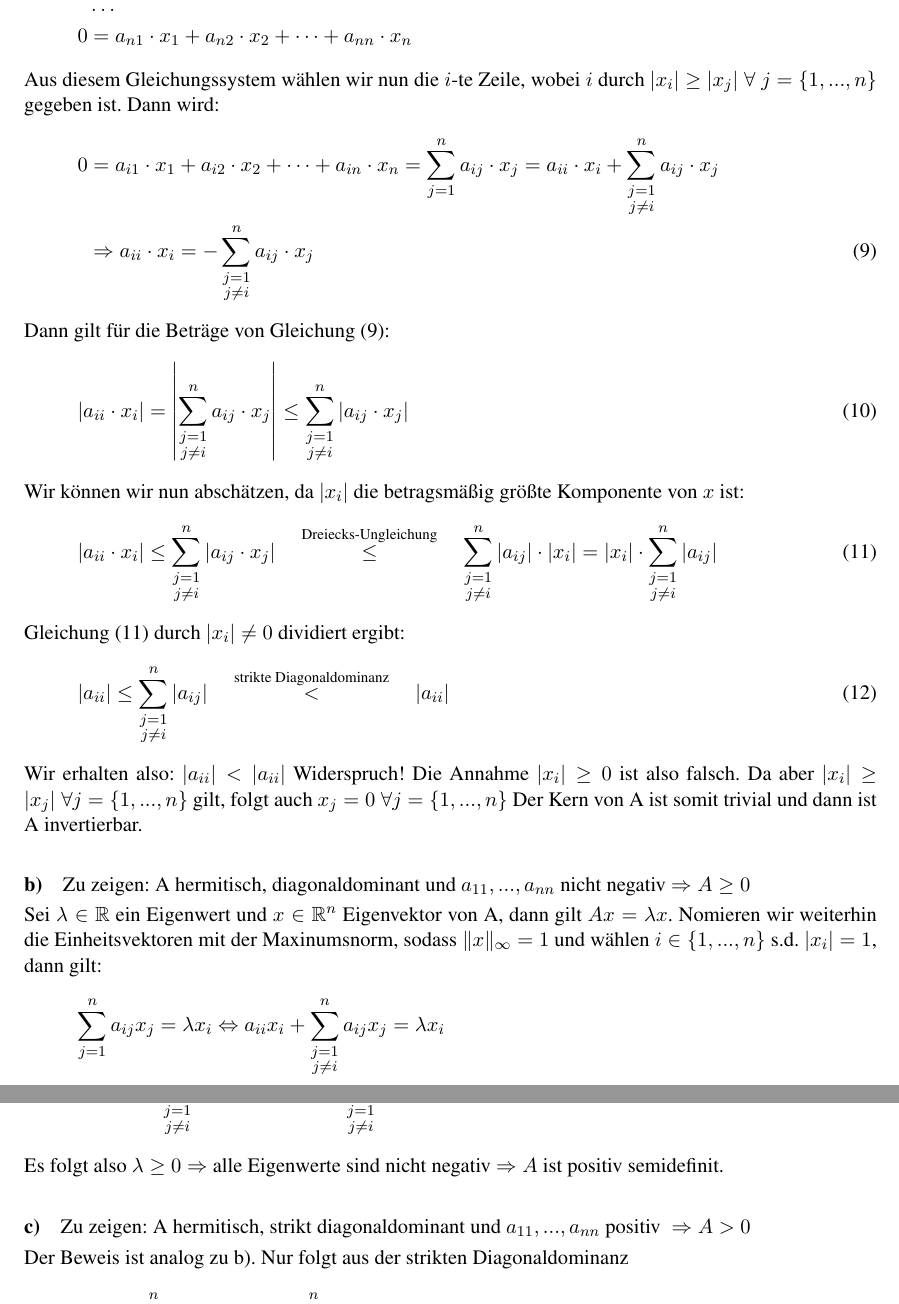
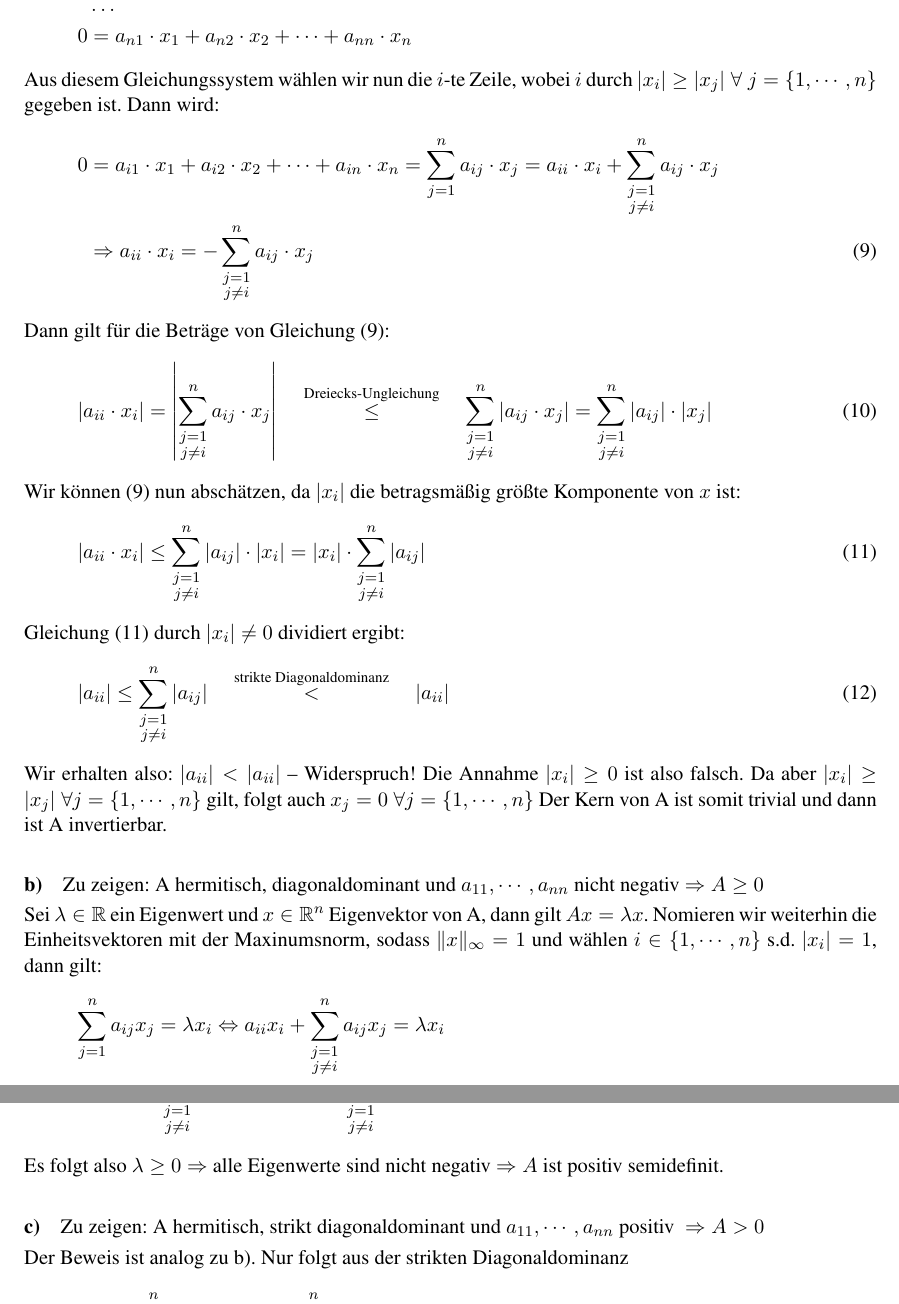
Before and after one commit to MiHuf/Numerik, a LaTeX document (Blatt01.tex, which reads Blatt01_Aufg2.tex): two parts of pages 2 and 3 of 3, joined at a grey line, cut so that both start at the same text. Compiled offline with pdfLaTeX; the source files are stored in an older character set and shown here as Unicode.

Commit message:
Kosmetik

```diff
--- a/Blatt01_Aufg2.tex
+++ b/Blatt01_Aufg2.tex
@@ -15,7 +15,7 @@ Für ein $x \in \ker (A)$, gilt dann also $0 = A \cdot x$, d.h.
 \end{split}
 \end{align}
 Aus diesem Gleichungssystem wählen wir nun die $i$-te Zeile, wobei $i$ durch
-$|x_i| \ge |x_j| \; \forall \; j=\{1,...,n\}$ gegeben ist. Dann wird:
+$|x_i| \ge |x_j| \; \forall \; j=\{1, \cdots , n\}$ gegeben ist. Dann wird:
 \begin{align}
   \nonumber
   0 &= a_{i1} \cdot x_1 + a_{i2} \cdot x_2 + \dots + a_{in} \cdot x_n  =
@@ -27,15 +27,15 @@ $|x_i| \ge |x_j| \; \forall \; j=\{1,...,n\}$ gegeben ist. Dann wird:
 Dann gilt für die Beträge von Gleichung (\ref{eq9}):
 \begin{align}
   | a_{ii} \cdot x_i | &=
-    \left | \sum_{\substack{j = 1 \\j \neq i}}^n a_{ij} \cdot x_j \right | \le
-    \sum_{\substack{j = 1 \\j \neq i}}^n | a_{ij} \cdot x_j |
+    \left | \sum_{\substack{j = 1 \\j \neq i}}^n a_{ij} \cdot x_j \right |
+    \quad \overset{\text{Dreiecks-Ungleichung}}{\le} \quad
+    \sum_{\substack{j = 1 \\j \neq i}}^n | a_{ij} \cdot x_j | =
+    \sum_{\substack{j = 1 \\j \neq i}}^n | a_{ij} | \cdot  | x_j |
 \end{align}
- Wir können wir nun abschätzen, da $|x_i|$ die betragsmäßig
+ Wir können (\ref{eq9}) nun abschätzen, da $|x_i|$ die betragsmäßig
 größte Komponente von $x$ ist:
 \begin{align}\label{eq10}
   | a_{ii} \cdot x_i | &\le
-    \sum_{\substack{j = 1 \\j \neq i}}^n | a_{ij}  \cdot  x_j |
-    \quad \overset{\text{Dreiecks-Ungleichung}}{\le} \quad
     \sum_{\substack{j = 1 \\j \neq i}}^n | a_{ij} | \cdot | x_i | =
     |x_i| \cdot \sum_{\substack{j = 1 \\j \neq i}}^n | a_{ij} |
 \end{align}
@@ -45,16 +45,16 @@ Gleichung (\ref{eq10}) durch $|x_i| \ne 0$ dividiert ergibt:
   \overset{\text{strikte Diagonaldominanz}}{<} \quad
   | a_{ii} |
 \end{align}
-Wir erhalten also: $|a_{ii}|< |a_{ii}|$ Widerspruch! Die Annahme $|x_i| \ge 0$ ist
-also falsch. Da aber $|x_i| \ge |x_j|\;\forall j=\{1,...,n\}$ gilt, folgt auch
-$x_j=0\;\forall j=\{1,...,n\}$ Der Kern von A ist somit trivial und dann ist A invertierbar.
+Wir erhalten also: $|a_{ii}|< |a_{ii}|$ -- Widerspruch! Die Annahme $|x_i| \ge 0$ ist
+also falsch. Da aber $|x_i| \ge |x_j|\;\forall j=\{1, \cdots , n\}$ gilt, folgt auch
+$x_j=0\;\forall j=\{1, \cdots, n\}$ Der Kern von A ist somit trivial und dann ist A invertierbar.
 
 \paragraph*{b)}
-Zu zeigen: A hermitisch, diagonaldominant und $a_{11},...,a_{nn}$  nicht negativ $\Rightarrow A \ge 0$
+Zu zeigen: A hermitisch, diagonaldominant und $a_{11}, \cdots ,a_{nn}$  nicht negativ $\Rightarrow A \ge 0$
 
 Sei $\lambda \in \RR$ ein Eigenwert und $ x \in \RR^n$ Eigenvektor von A, dann gilt $Ax = \lambda x$.
 Nomieren wir weiterhin die Einheitsvektoren mit der Maxinumsnorm, sodass $\|x\|_\infty = 1$
-und wählen $ i \in \{1,...,n\}$ s.d. $|x_i|=1$, dann gilt:
+und wählen $ i \in \{1, \cdots ,n\}$ s.d. $|x_i|=1$, dann gilt:
 \begin{align*}
 \sum_{j=1}^n a_{ij}x_j = \lambda x_i \Leftrightarrow a_{ii}x_i + \sum_{\substack{j = 1 \\
   j \neq i}}^n a_{ij}x_j = \lambda x_i
@@ -80,7 +80,7 @@ folgt dann:
 Es folgt also $\lambda \ge 0 \Rightarrow$  alle Eigenwerte sind nicht negativ $\Rightarrow A $ ist positiv semidefinit.
 
 \paragraph*{c)}
-Zu zeigen: A hermitisch, strikt diagonaldominant und $a_{11},...,a_{nn} \text{ positiv}\ \Rightarrow A > 0$
+Zu zeigen: A hermitisch, strikt diagonaldominant und $a_{11}, \cdots ,a_{nn} \text{ positiv}\ \Rightarrow A > 0$
 
 Der Beweis ist analog zu b). Nur folgt aus der strikten Diagonaldominanz
 \begin{align*}
```
Also changed, not shown: Blatt01.pdf.
